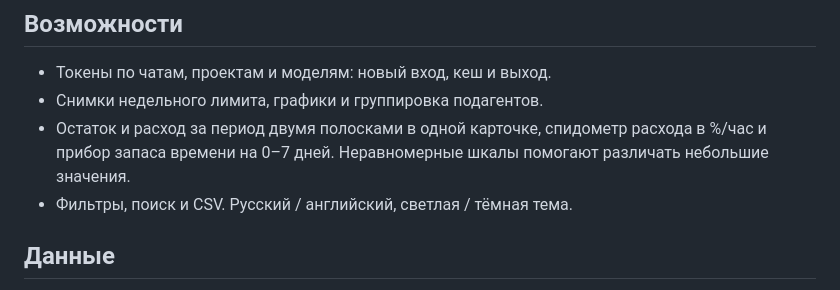
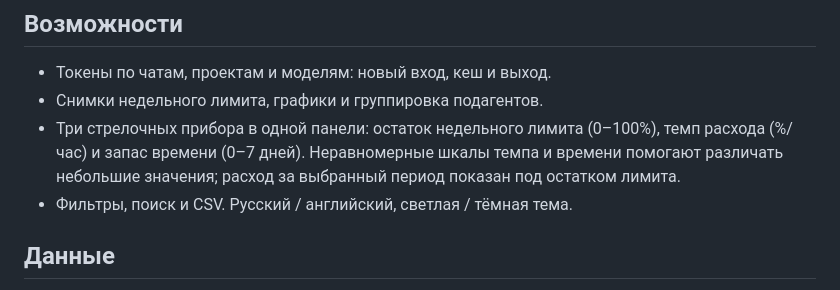
Before and after one commit to plankapkan/track-your-codex, a Markdown page: README.ru.md, the part around the change printed below. Drawn GitHub-style.

Commit message:
Refresh README screenshots and describe three allowance gauges

```diff
--- a/README.ru.md
+++ b/README.ru.md
@@ -24,7 +24,7 @@
 
 - Токены по чатам, проектам и моделям: новый вход, кеш и выход.
 - Снимки недельного лимита, графики и группировка подагентов.
-- Остаток и расход за период двумя полосками в одной карточке, спидометр расхода в %/час и прибор запаса времени на 0–7 дней. Неравномерные шкалы помогают различать небольшие значения.
+- Три стрелочных прибора в одной панели: остаток недельного лимита (0–100%), темп расхода (%/час) и запас времени (0–7 дней). Неравномерные шкалы темпа и времени помогают различать небольшие значения; расход за выбранный период показан под остатком лимита.
 - Фильтры, поиск и CSV. Русский / английский, светлая / тёмная тема.
 
 ## Данные
```
Also changed, not shown: other parts of README.ru.md (+1 -1 lines), README.md (+2 -2 lines), docs/images/dashboard-en-dark-2026-10-01.jpg, docs/images/dashboard-en-light-2026-10-01.jpg, docs/images/dashboard-ru-dark-2026-10-01.jpg, docs/images/dashboard-ru-light-2026-10-01.jpg.
